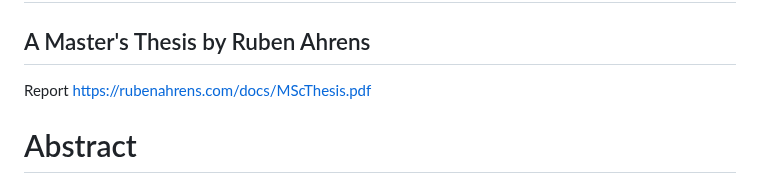
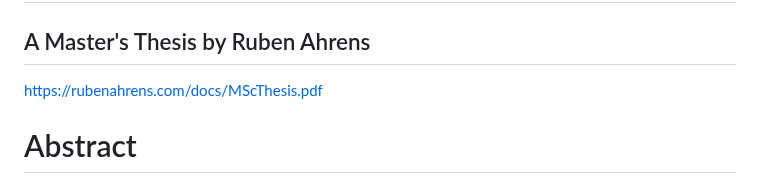
Before and after one commit to rubenahrens/multi-gas-tropomi-ship, a Markdown page: README.md, the part around the change. GitHub-like rendering.

```diff
--- a/README.md
+++ b/README.md
@@ -1,6 +1,6 @@
 # Detecting ship plumes using TROPOMI NO<sub>2</sub>, SO<sub>2</sub> and HCHO observations
 ## A Master's Thesis by Ruben Ahrens
-Report [https://rubenahrens.com/docs/MScThesis.pdf](https://rubenahrens.com/docs/MScThesis.pdf)
+[https://rubenahrens.com/docs/MScThesis.pdf](https://rubenahrens.com/docs/MScThesis.pdf)
 # Abstract
 <!-- % introduction -->
 Earth observation is becoming important in gaining insight into shipping emissions which produce a large percentage of global emissions. Maritime pollution contributes to global warming, causes health issues in harbors and coastal regions, and disrupts marine ecosystems. Therefore, the International Maritime Organization (IMO) has imposed strict emission limits, and national governments are restricting emissions in harbors and national waters. Because self-reporting is insufficient for measuring compliance, remote sensing is essential for collecting data on ship emissions in the open sea. In previous works, individual ship plumes have been detected using TROPOMI/Sentinel-5P satellite measurements of NO<sub>2</sub>. This study uses machine learning to investigate the impact of incorporating SO<sub>2</sub> and HCHO measurements, alongside NO<sub>2</sub>, in detecting ships' exhaust plumes. Showing the potential of using gases other than NO<sub>2</sub> in finding anomalously emitting ships, benefitting compliance monitoring.
```
